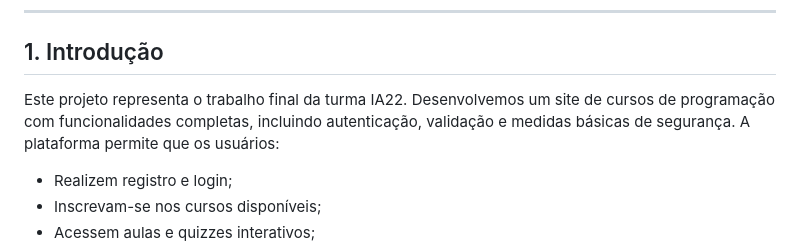
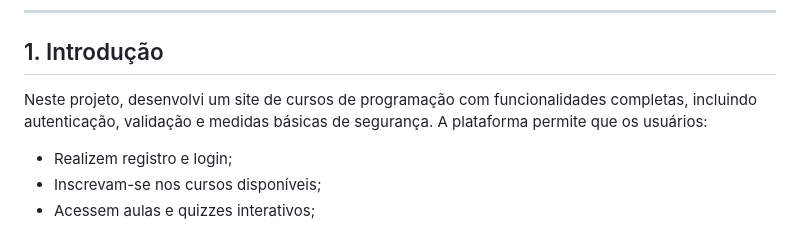
Before and after one commit to YanWeberFrancelino/2024-3TRI-IA22-TRABALHO-FINAL, a Markdown page: README.md, the part around the change. Drawn GitHub-style.

```diff
--- a/README.md
+++ b/README.md
@@ -35,7 +35,7 @@ Atualmente, a plataforma disponibiliza dois cursos de programação: **Python**
 
 ## 1. Introdução
 
-Este projeto representa o trabalho final da turma IA22. Desenvolvemos um site de cursos de programação com funcionalidades completas, incluindo autenticação, validação e medidas básicas de segurança. A plataforma permite que os usuários:
+Neste projeto, desenvolvi um site de cursos de programação com funcionalidades completas, incluindo autenticação, validação e medidas básicas de segurança. A plataforma permite que os usuários:
 
 - Realizem registro e login;
 - Inscrevam-se nos cursos disponíveis;
```
